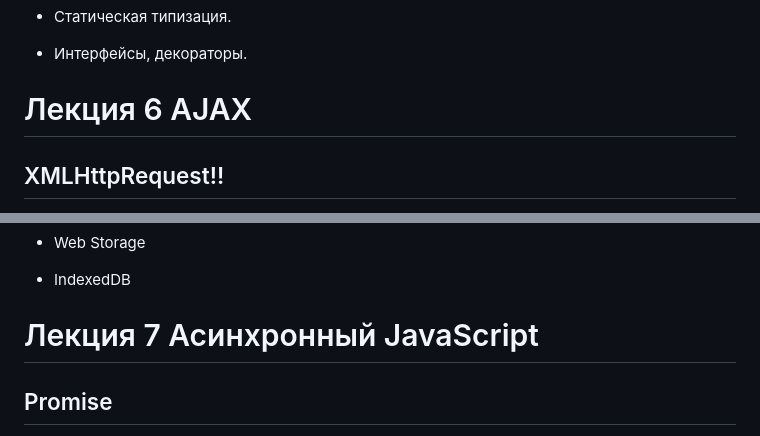
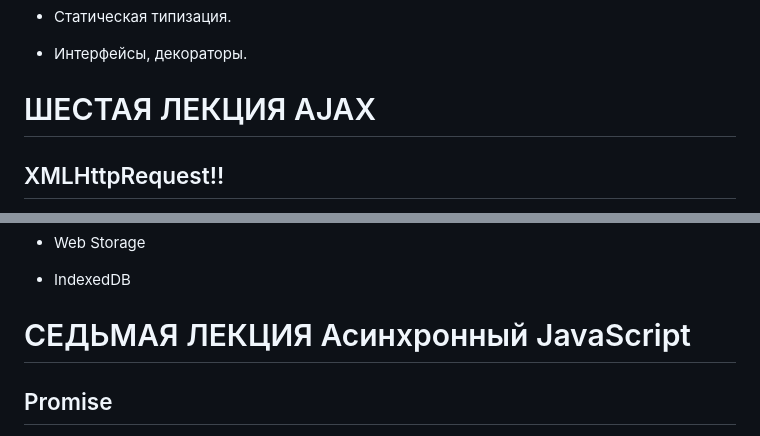
Before and after one commit to maxim539/konspecti, a Markdown page: README.md, 2 parts joined by grey strips. Rendered like a GitHub page.

```diff
--- a/README.md
+++ b/README.md
@@ -311,7 +329,7 @@ KONSPEKTIKI
 
 + Интерфейсы, декораторы.
 
-# Лекция 6 AJAX
+# ШЕСТАЯ ЛЕКЦИЯ AJAX
 
 ## XMLHttpRequest!!
 
@@ -333,7 +351,7 @@ KONSPEKTIKI
 
 + IndexedDB
 
-# Лекция 7 Асинхронный JavaScript
+# СЕДЬМАЯ ЛЕКЦИЯ Асинхронный JavaScript
 
 ## Promise
 
```
Also changed, not shown: other parts of README.md (+37 -19 lines).
